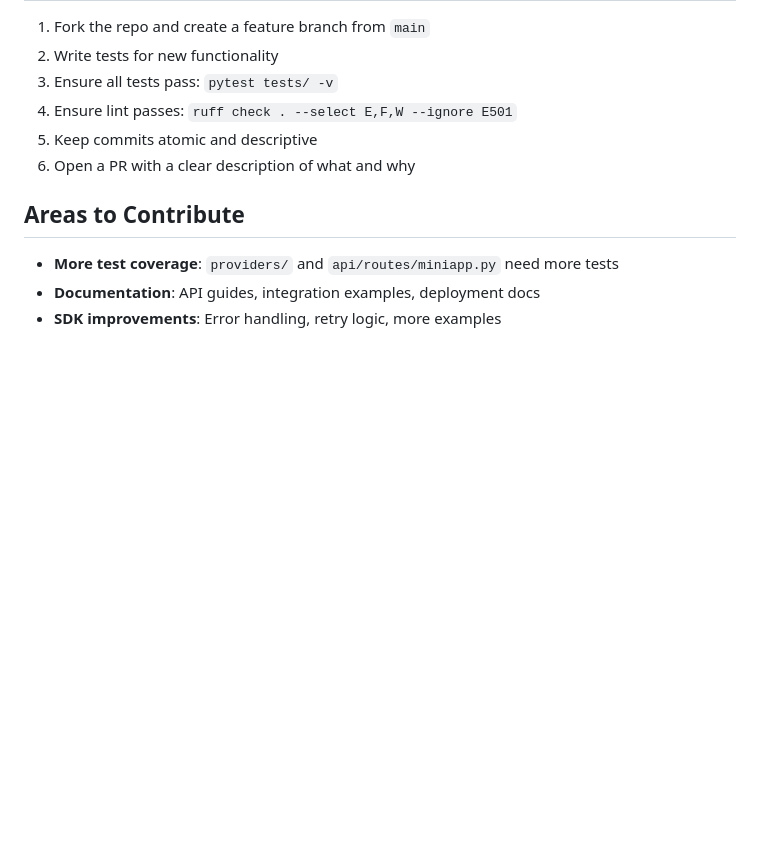
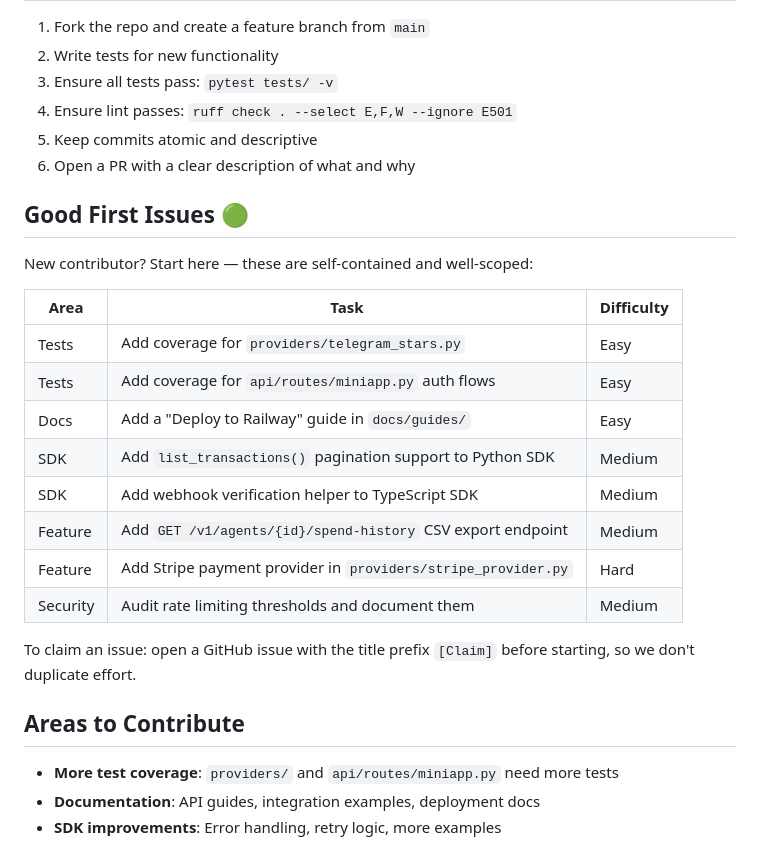
Before and after one commit to lfp22092002-ops/agentpay, a Markdown page: CONTRIBUTING.md, the part around the change. Rendered like a GitHub page; blank space fills up the shorter version.

Commit message:
docs: add good first issues table to CONTRIBUTING.md

```diff
--- a/CONTRIBUTING.md
+++ b/CONTRIBUTING.md
@@ -152,6 +152,23 @@ class TestMyFeature:
 5. Keep commits atomic and descriptive
 6. Open a PR with a clear description of what and why
 
+## Good First Issues 🟢
+
+New contributor? Start here — these are self-contained and well-scoped:
+
+| Area | Task | Difficulty |
+|------|------|------------|
+| Tests | Add coverage for `providers/telegram_stars.py` | Easy |
+| Tests | Add coverage for `api/routes/miniapp.py` auth flows | Easy |
+| Docs | Add a "Deploy to Railway" guide in `docs/guides/` | Easy |
+| SDK | Add `list_transactions()` pagination support to Python SDK | Medium |
+| SDK | Add webhook verification helper to TypeScript SDK | Medium |
+| Feature | Add `GET /v1/agents/{id}/spend-history` CSV export endpoint | Medium |
+| Feature | Add Stripe payment provider in `providers/stripe_provider.py` | Hard |
+| Security | Audit rate limiting thresholds and document them | Medium |
+
+To claim an issue: open a GitHub issue with the title prefix `[Claim]` before starting, so we don't duplicate effort.
+
 ## Areas to Contribute
 
 - **More test coverage**: `providers/` and `api/routes/miniapp.py` need more tests
```
